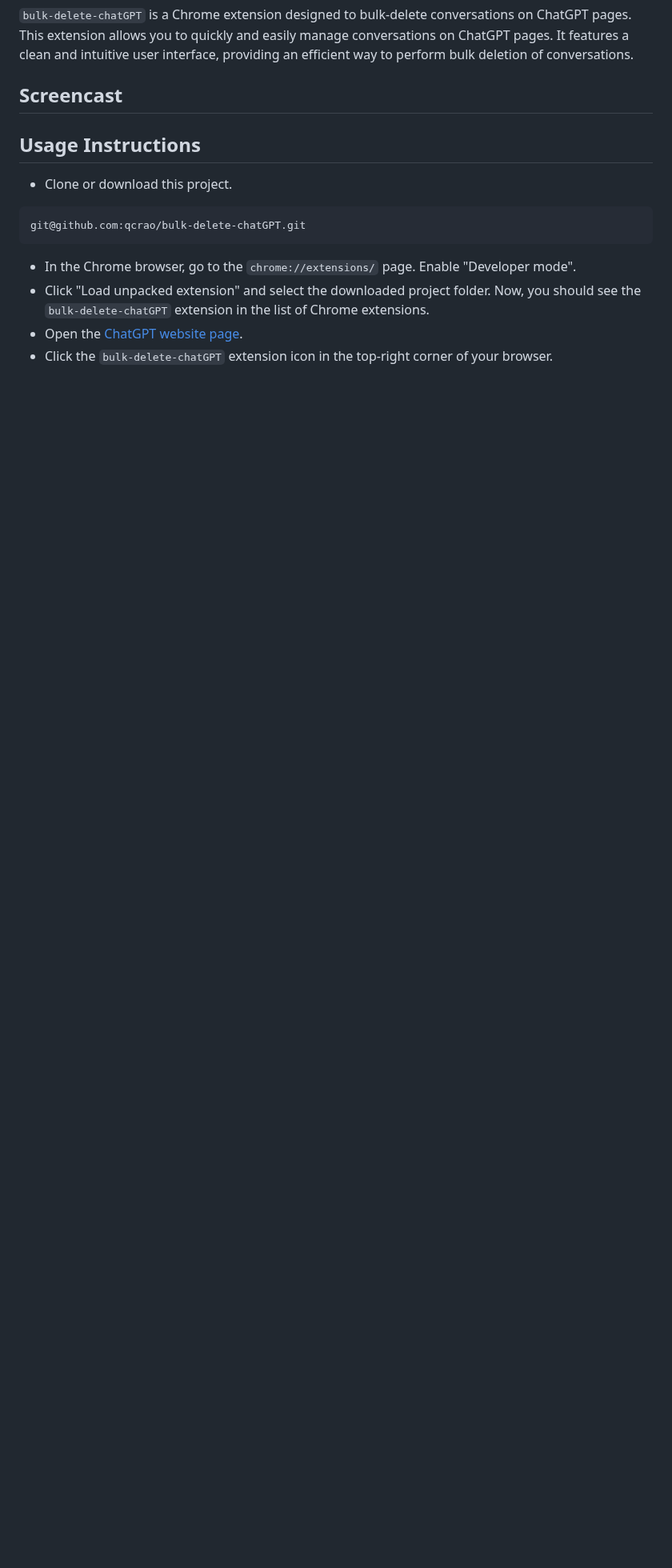
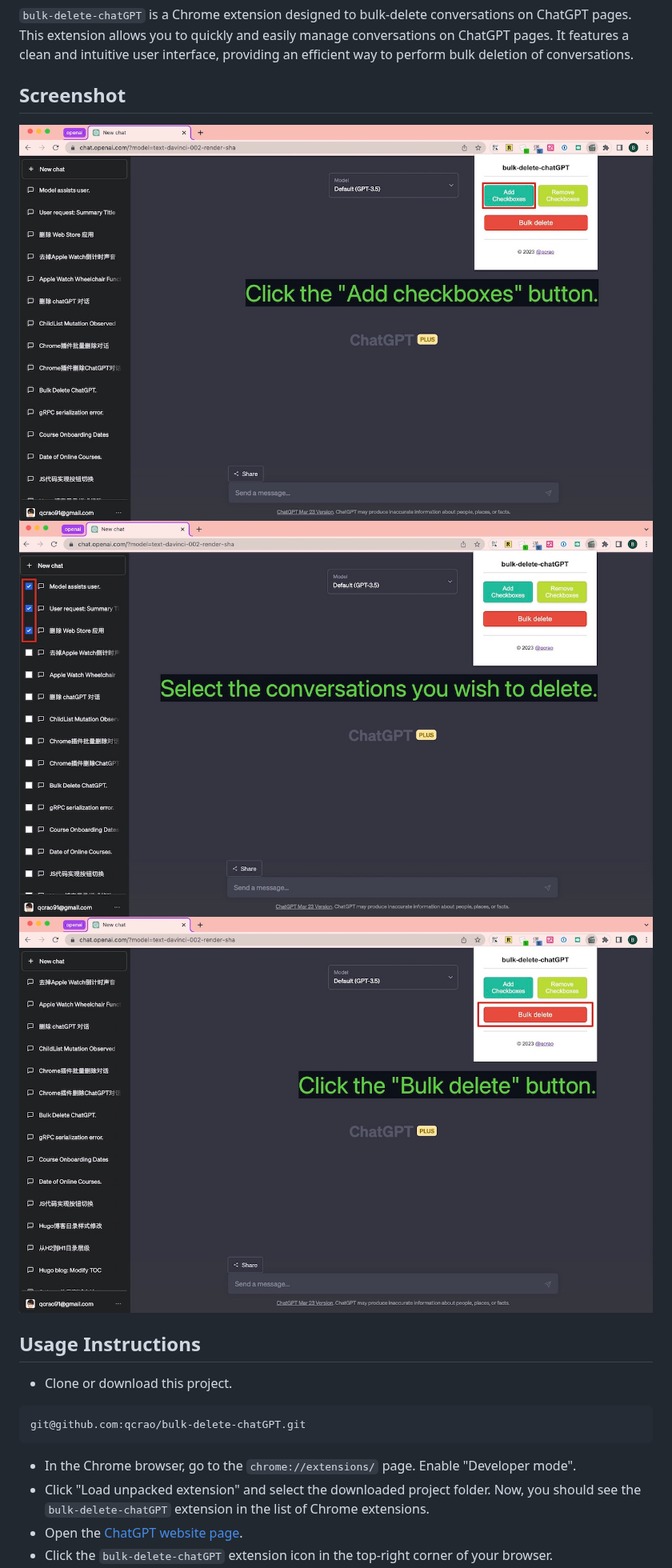
Before and after one commit to qcrao/bulk-delete-chatGPT, a Markdown page: README.md, the part around the change. Shown at 80% size. Drawn GitHub-style; pictures changed too: assets/1.jpg (added), assets/2.jpg (added), assets/3.jpg (added); blank space fills up the shorter version.

Commit message:
add screen shot pics

```diff
--- a/README.md
+++ b/README.md
@@ -6,7 +6,9 @@ English | [中文版本](./README-CN.md)
 
 `bulk-delete-chatGPT` is a Chrome extension designed to bulk-delete conversations on ChatGPT pages. This extension allows you to quickly and easily manage conversations on ChatGPT pages. It features a clean and intuitive user interface, providing an efficient way to perform bulk deletion of conversations.
 
-## Screencast
+## Screenshot
+
+![](./assets/1.jpg) ![](./assets/2.jpg) ![](./assets/3.jpg)
 
 ## Usage Instructions
 
```
Also changed, not shown: README-CN.md (+3 -1 lines).
